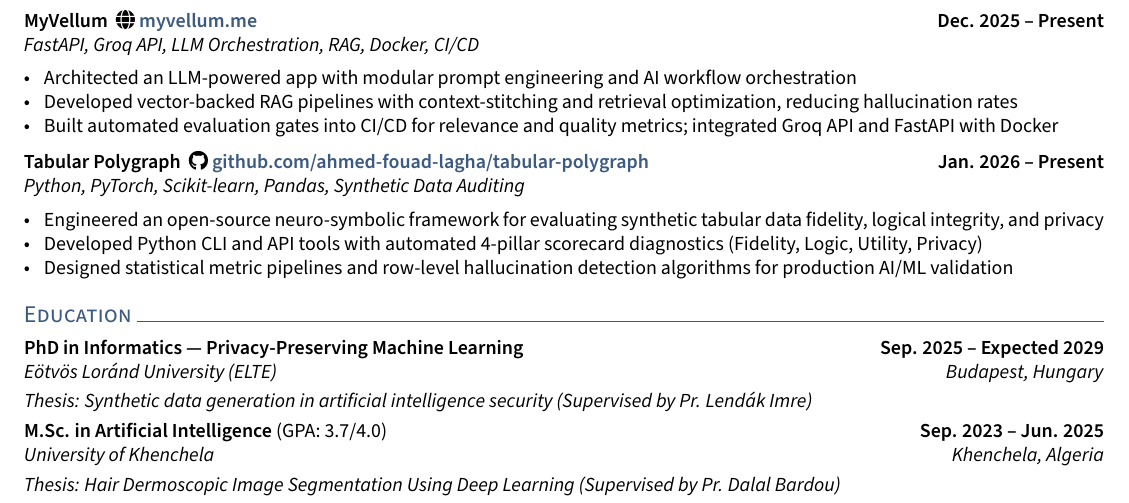
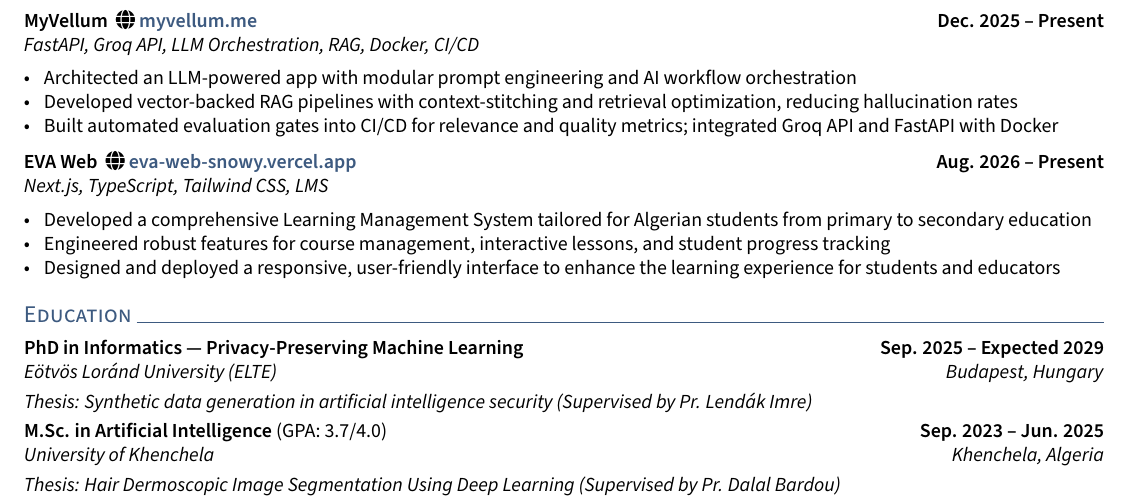
Before and after one commit to ahmed-fouad-lagha/ahmed-fouad-lagha.github.io, a LaTeX CV (_cv/resume.tex): part of the page, cut so that both start at the same text. Compiled offline with pdfLaTeX.

Commit message:
feat: replace Tabular Polygraph entry with EVA Web project details in resume

```diff
--- a/_cv/resume.tex
+++ b/_cv/resume.tex
@@ -92,12 +92,12 @@ AI Engineer and PhD candidate with hands-on experience developing and operationa
     \item Built automated evaluation gates into CI/CD for relevance and quality metrics; integrated Groq API and FastAPI with Docker
 \end{zitemize}
 
-\subsection{Tabular Polygraph \ \faGithub \ \printurl{github.com/ahmed-fouad-lagha/tabular-polygraph} \texorpdfstring{\hfill}{ } Jan. 2026 -- Present}
-\subtext{Python, PyTorch, Scikit-learn, Pandas, Synthetic Data Auditing}
+\subsection{EVA Web \ \faGlobe \ \printurl{eva-web-snowy.vercel.app} \texorpdfstring{\hfill}{ } Aug. 2026 -- Present}
+\subtext{Next.js, TypeScript, Tailwind CSS, LMS}
 \begin{zitemize}
-    \item Engineered an open-source neuro-symbolic framework for evaluating synthetic tabular data fidelity, logical integrity, and privacy
-    \item Developed Python CLI and API tools with automated 4-pillar scorecard diagnostics (Fidelity, Logic, Utility, Privacy)
-    \item Designed statistical metric pipelines and row-level hallucination detection algorithms for production AI/ML validation
+    \item Developed a comprehensive Learning Management System tailored for Algerian students from primary to secondary education
+    \item Engineered robust features for course management, interactive lessons, and student progress tracking
+    \item Designed and deployed a responsive, user-friendly interface to enhance the learning experience for students and educators
 \end{zitemize}
 
 \section{Education}
```
Also changed, not shown: _cv/resume.pdf.
